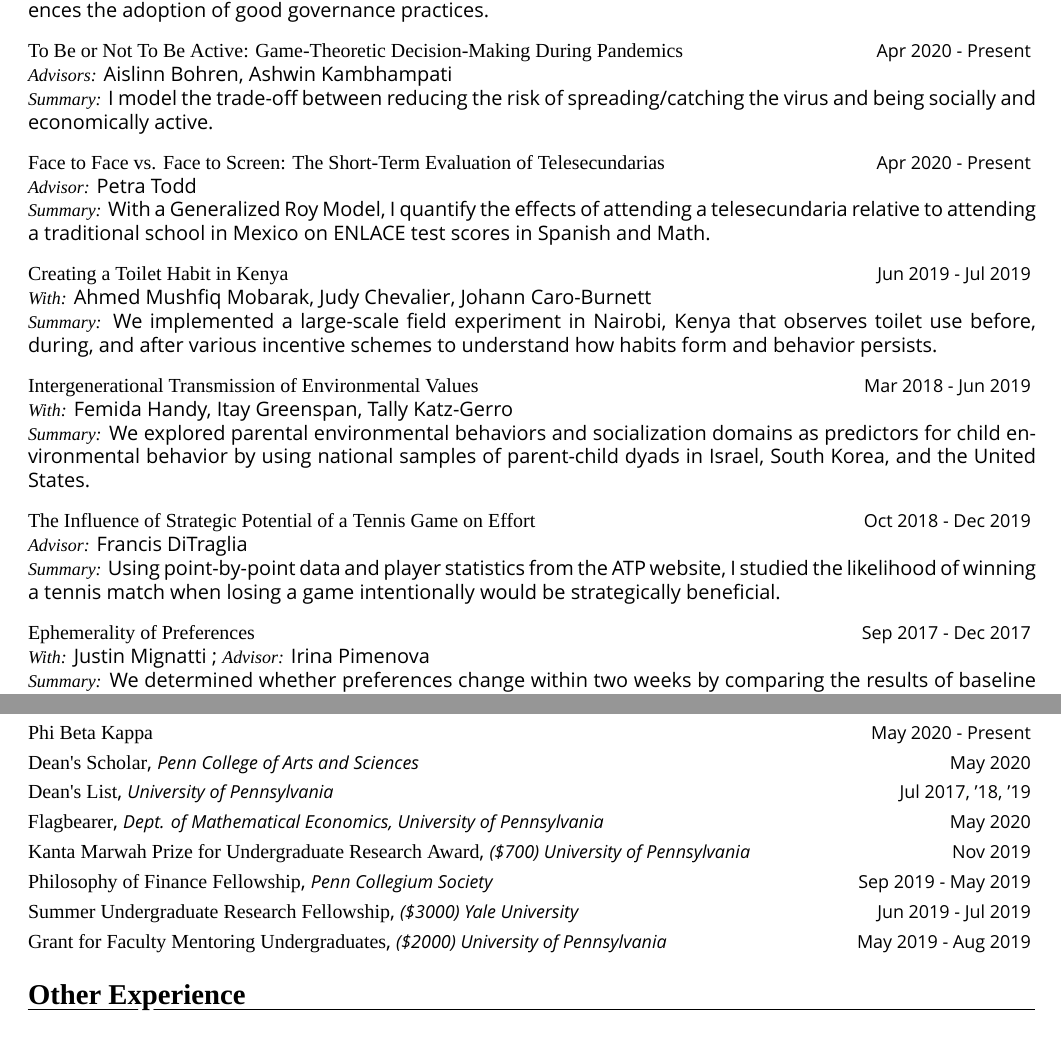
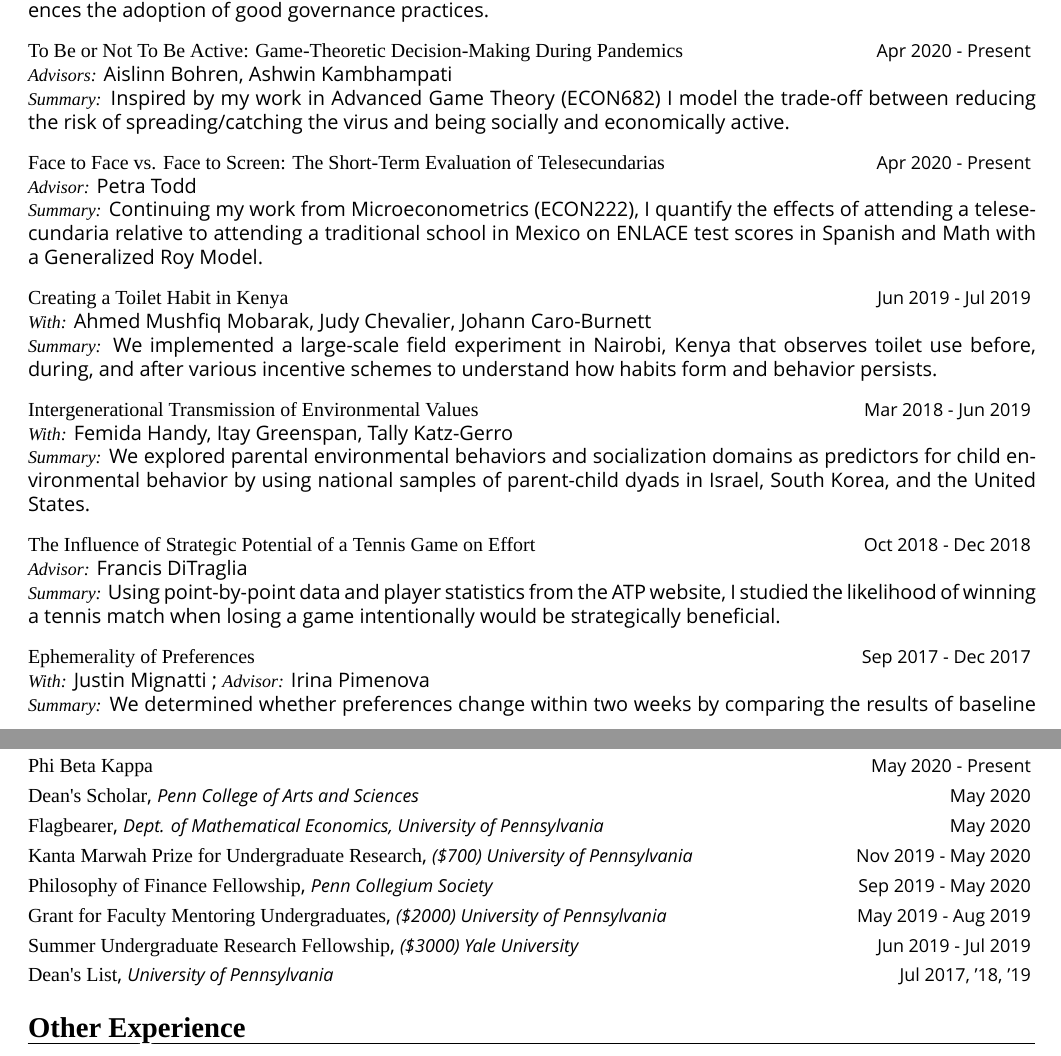
Before and after one commit to omkarakatta/omkarakatta.github.io, a LaTeX CV (assets/CV/KattaOmkar_CV.tex): two parts of pages 1 and 2 of 2, joined at a grey line, cut so that both start at the same text. Compiled offline with XeLaTeX; a missing font is replaced by an installed copy or a similar font.

Commit message:
revise dates and order of entries in CV

```diff
--- a/assets/CV/KattaOmkar_CV.tex
+++ b/assets/CV/KattaOmkar_CV.tex
@@ -290,13 +290,13 @@ Minors in Creative Writing and Statistics
 
 \titledate{\minititle{To Be or Not To Be Active: Game-Theoretic Decision-Making During Pandemics}}{Apr 2020 - \present} \\
 \subtext{Advisors:} Aislinn Bohren, Ashwin Kambhampati \\
-\subtext{Summary:} I model the trade-off between reducing the risk of spreading/catching the virus and being socially and economically active.
+\subtext{Summary:} Inspired by my work in Advanced Game Theory (ECON682) I model the trade-off between reducing the risk of spreading/catching the virus and being socially and economically active.
 
 \insertspace
 
 \titledate{\minititle{Face to Face vs. Face to Screen: The Short-Term Evaluation of Telesecundarias}}{Apr 2020 - \present} \\
 \subtext{Advisor:} Petra Todd \\
-\subtext{Summary:} With a Generalized Roy Model, I quantify the effects of attending a telesecundaria relative to attending a traditional school in Mexico on ENLACE test scores in Spanish and Math.
+\subtext{Summary:} Continuing my work from Microeconometrics (ECON222), I quantify the effects of attending a telesecundaria relative to attending a traditional school in Mexico on ENLACE test scores in Spanish and Math with a Generalized Roy Model.
 
 \insertspace
 
@@ -312,7 +312,7 @@ Minors in Creative Writing and Statistics
 
 \insertspace
 
-\titledate{\minititle{The Influence of Strategic Potential of a Tennis Game on Effort}}{Oct 2018 - Dec 2019} \\
+\titledate{\minititle{The Influence of Strategic Potential of a Tennis Game on Effort}}{Oct 2018 - Dec 2018} \\
 \subtext{Advisor:} Francis DiTraglia \\
 \subtext{Summary:} Using point-by-point data and player statistics from the ATP website, I studied the likelihood of winning a tennis match when losing a game intentionally would be strategically beneficial.
 
@@ -372,19 +372,19 @@ Omkar A. Katta (contributor). A Tail of Two Employees (2018). In Femida Handy an
 
 \inserthalfspace
 
-\pairtitledate{\minititle{Dean's List}}{University of Pennsylvania}{Jul 2017, '18, '19}
-
-\inserthalfspace
-
 \pairtitledate{\minititle{Flagbearer}}{Dept. of Mathematical Economics, University of Pennsylvania}{May 2020}
 
 \inserthalfspace
 
-\pairtitledate{\minititle{Kanta Marwah Prize for Undergraduate Research Award}}{(\$700) University of Pennsylvania}{Nov 2019}
+\pairtitledate{\minititle{Kanta Marwah Prize for Undergraduate Research}}{(\$700) University of Pennsylvania}{Nov 2019 - May 2020}
 
 \inserthalfspace
 
-\pairtitledate{\minititle{Philosophy of Finance Fellowship}}{Penn Collegium Society}{Sep 2019 - May 2019}
+\pairtitledate{\minititle{Philosophy of Finance Fellowship}}{Penn Collegium Society}{Sep 2019 - May 2020}
+
+\inserthalfspace
+
+\pairtitledate{\minititle{Grant for Faculty Mentoring Undergraduates}}{(\$2000) University of Pennsylvania}{May 2019 - Aug 2019}
 
 \inserthalfspace
 
@@ -392,7 +392,9 @@ Omkar A. Katta (contributor). A Tail of Two Employees (2018). In Femida Handy an
 
 \inserthalfspace
 
-\pairtitledate{\minititle{Grant for Faculty Mentoring Undergraduates}}{(\$2000) University of Pennsylvania}{May 2019 - Aug 2019}
+\pairtitledate{\minititle{Dean's List}}{University of Pennsylvania}{Jul 2017, '18, '19}
+
+
 
 \section*{Other Experience} %%%%%%%%%%%%%%%%%%%%%%%%%%%%%%%%%%%%%%%%%%%%%%%%%%%%%%%%%%%%%
 \pairtitledate{\minititle{Economics, Statistics, and Mathematics Tutor}}{The Tutoring Center}{Jan 2017 - May 2020}
```
Also changed, not shown: assets/CV/KattaOmkar_CV.pdf.
